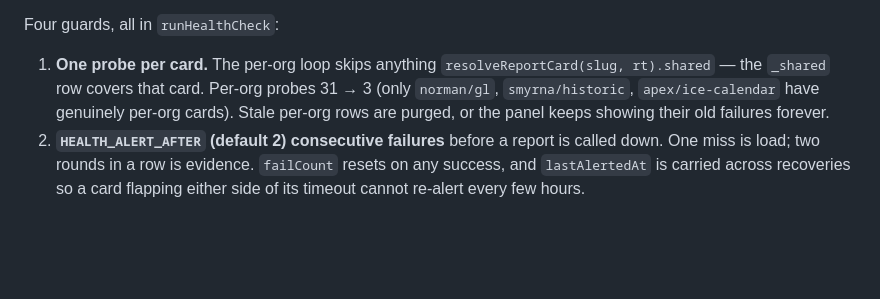
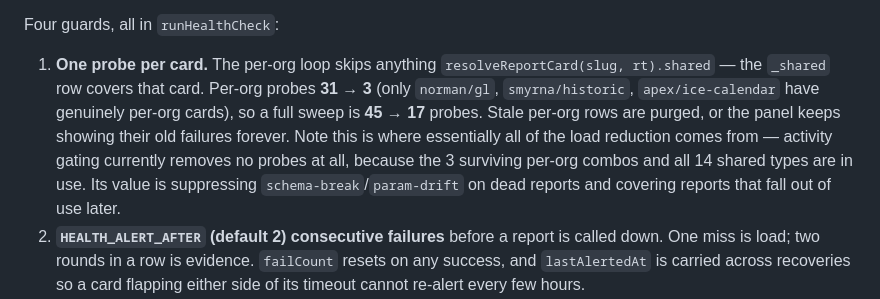
Before and after one commit to danj707/rental-report, a Markdown page: CLAUDE.md, the part around the change. Drawn GitHub-style; blank space fills up the shorter version.

Commit message:
Record the real probe-count reduction: 45 sweep probes to 17
Computed statically from ORGS/SHARED_UUIDS/HEALTH_SKIP_REPORTS plus a
production-shaped events log, so it costs Metabase nothing to verify.

Per-org probes 31 to 3; shared probes 14, unchanged. Worth stating plainly that
activity gating removes NO probes today — the 3 surviving per-org combos and all
14 shared report types are in use. All of the load reduction is the
one-probe-per-card fix. Activity gating earns its place by suppressing
schema-break and param-drift on dead reports, and by covering reports that fall
out of use later, not by cutting probe volume now.

Co-Authored-By: Claude Opus 5 <noreply@anthropic.com>
Claude-Session: https://claude.ai/code/session_01ESHSh2f1cQ6UHxikfUrAtT

```diff
--- a/CLAUDE.md
+++ b/CLAUDE.md
@@ -415,9 +415,14 @@ Four guards, all in `runHealthCheck`:
 
 1. **One probe per card.** The per-org loop skips anything
    `resolveReportCard(slug, rt).shared` — the `_shared` row covers that card.
-   Per-org probes 31 → 3 (only `norman/gl`, `smyrna/historic`,
-   `apex/ice-calendar` have genuinely per-org cards). Stale per-org rows are
-   purged, or the panel keeps showing their old failures forever.
+   Per-org probes **31 → 3** (only `norman/gl`, `smyrna/historic`,
+   `apex/ice-calendar` have genuinely per-org cards), so a full sweep is
+   **45 → 17** probes. Stale per-org rows are purged, or the panel keeps showing
+   their old failures forever. Note this is where essentially all of the load
+   reduction comes from — activity gating currently removes no probes at all,
+   because the 3 surviving per-org combos and all 14 shared types are in use. Its
+   value is suppressing `schema-break`/`param-drift` on dead reports and covering
+   reports that fall out of use later.
 2. **`HEALTH_ALERT_AFTER` (default 2) consecutive failures** before a report is
    called down. One miss is load; two rounds in a row is evidence. `failCount`
    resets on any success, and `lastAlertedAt` is carried across recoveries so a
```
